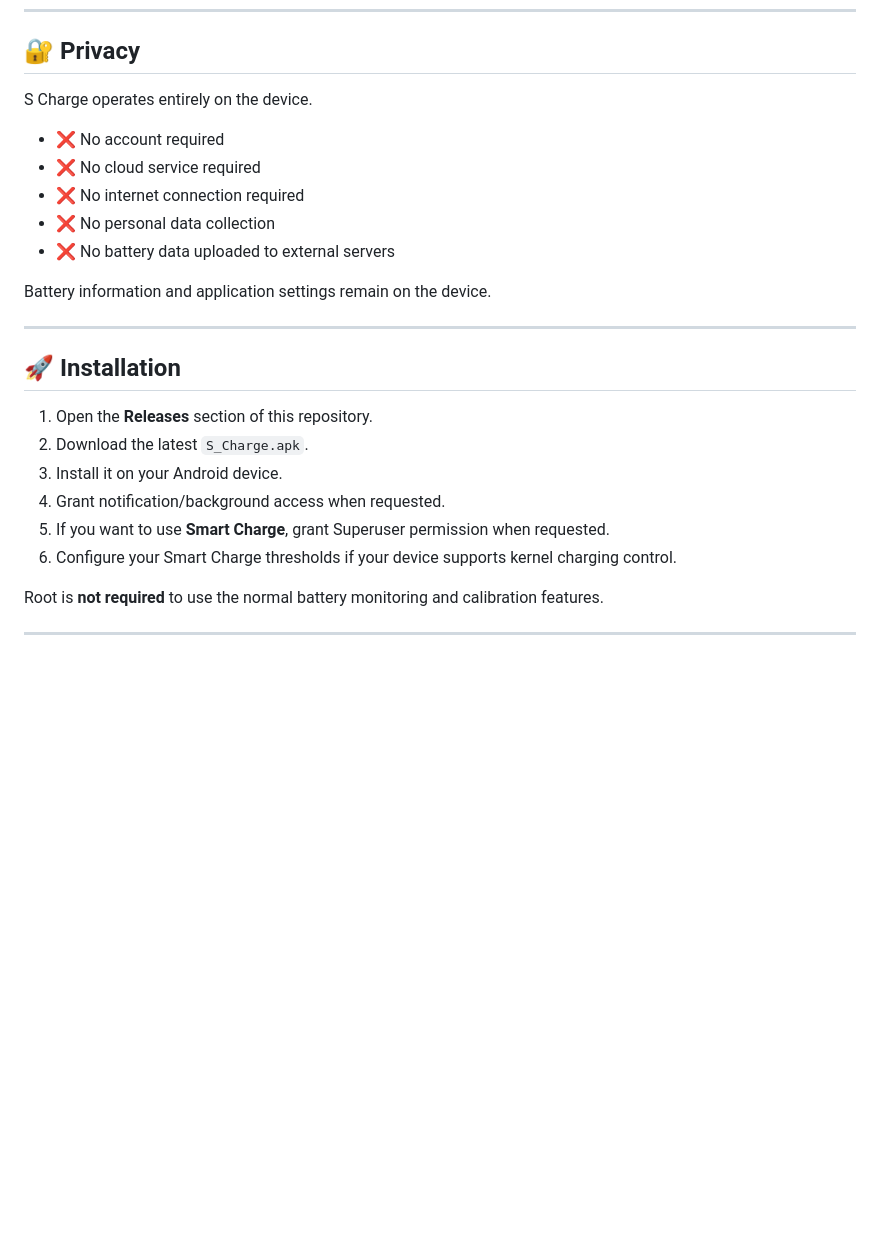
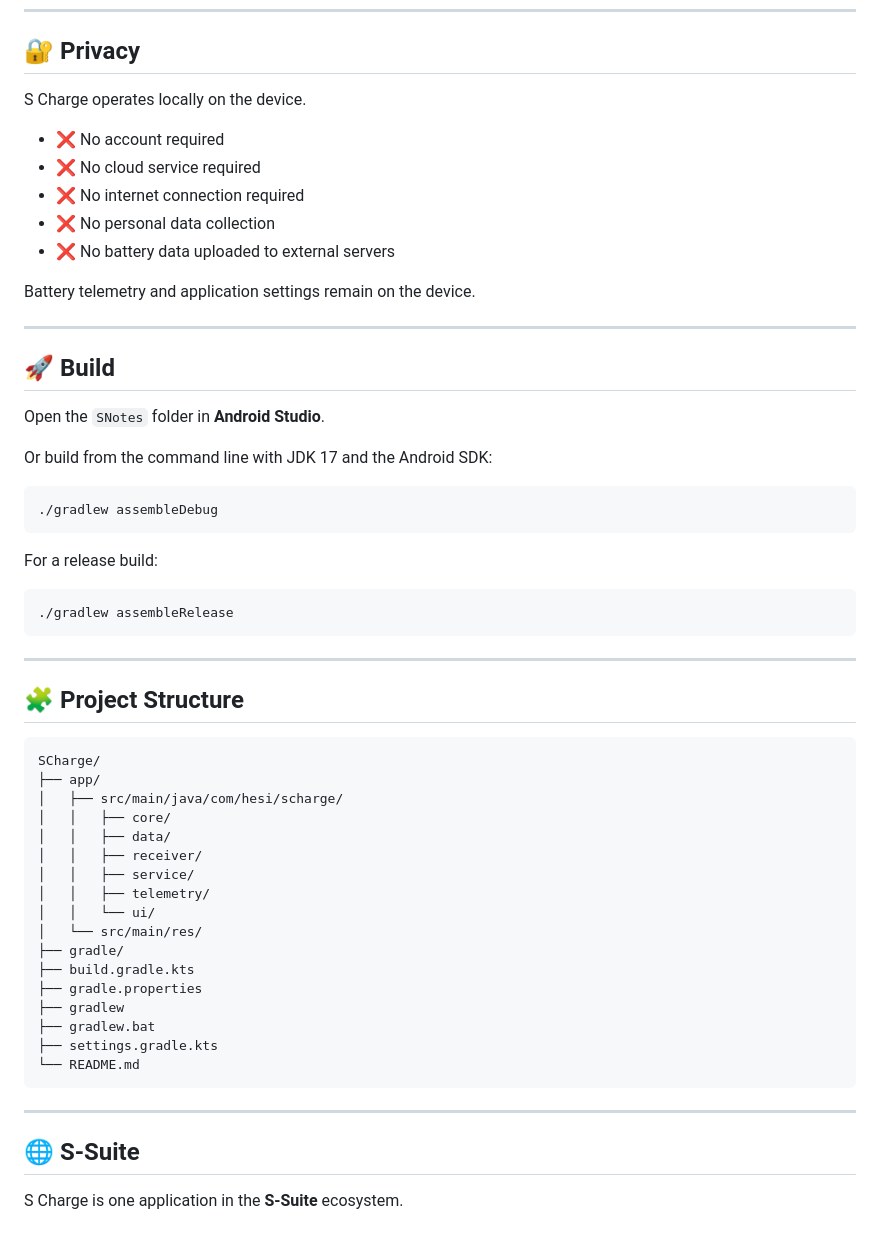
Before and after one commit to Harsha-21-hub/S-Suite, a Markdown page: SCharge/README.md, the part around one of its changes. Rendered like a GitHub page; blank space fills up the shorter version.

````diff
--- a/SCharge/README.md
+++ b/SCharge/README.md
@@ -193,7 +206,7 @@ S Charge does not invent hardware statistics that are unavailable from the devic
 
 ## 🔐 Privacy
 
-S Charge operates entirely on the device.
+S Charge operates locally on the device.
 
 - ❌ No account required
 - ❌ No cloud service required
@@ -201,19 +214,51 @@ S Charge operates entirely on the device.
 - ❌ No personal data collection
 - ❌ No battery data uploaded to external servers
 
-Battery information and application settings remain on the device.
+Battery telemetry and application settings remain on the device.
 
 ---
 
-## 🚀 Installation
+## 🚀 Build
 
-1. Open the **Releases** section of this repository.
-2. Download the latest `S_Charge.apk`.
-3. Install it on your Android device.
-4. Grant notification/background access when requested.
-5. If you want to use **Smart Charge**, grant Superuser permission when requested.
-6. Configure your Smart Charge thresholds if your device supports kernel charging control.
+Open the `SNotes` folder in **Android Studio**.
 
-Root is **not required** to use the normal battery monitoring and calibration features.
+Or build from the command line with JDK 17 and the Android SDK:
+
+```bash
+./gradlew assembleDebug
+```
+
+For a release build:
+
+```bash
+./gradlew assembleRelease
+```
+---
+
+## 🧩 Project Structure
+
+```text
+SCharge/
+├── app/
+│   ├── src/main/java/com/hesi/scharge/
+│   │   ├── core/
+│   │   ├── data/
+│   │   ├── receiver/
+│   │   ├── service/
+│   │   ├── telemetry/
+│   │   └── ui/
+│   └── src/main/res/
+├── gradle/
+├── build.gradle.kts
+├── gradle.properties
+├── gradlew
+├── gradlew.bat
+├── settings.gradle.kts
+└── README.md
+```
 
 ---
+
+## 🌐 S-Suite
+
+S Charge is one application in the **S-Suite** ecosystem.
````
Also changed, not shown: other parts of SCharge/README.md (+69 -56 lines).
